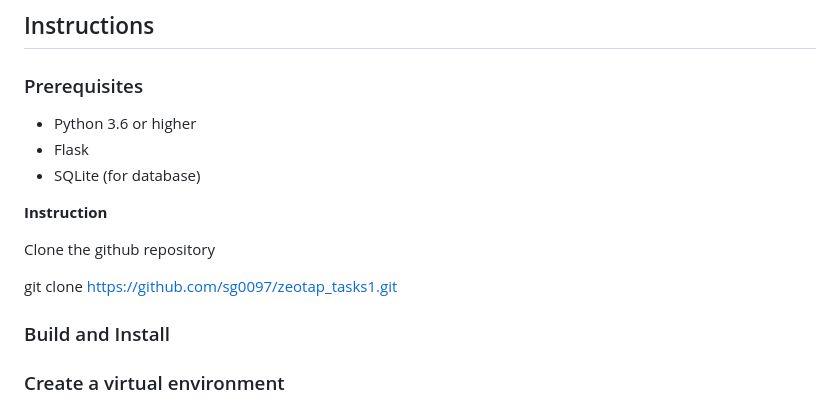
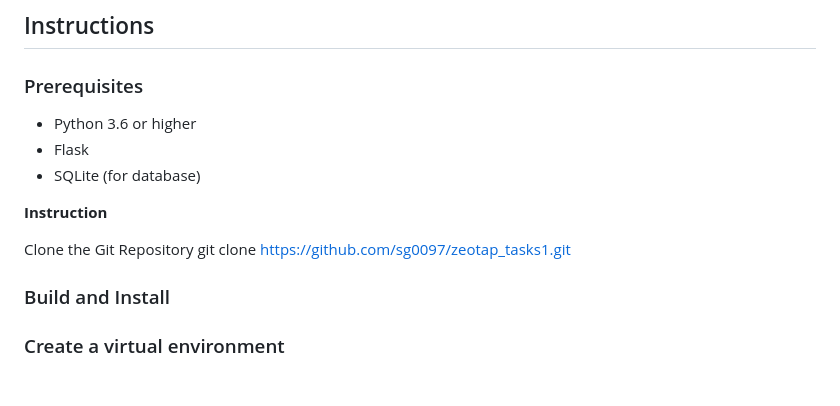
Before and after one commit to sg0097/zeotap_tasks1, a Markdown page: readme.md, the part around the change. Rendered like a GitHub page; blank space fills up the shorter version.

```diff
--- a/readme.md
+++ b/readme.md
@@ -46,11 +46,8 @@ This is a simple 3-tier rule engine application that determines user eligibility
 
 **Instruction**
 
-Clone the github repository
-
- git clone https://github.com/sg0097/zeotap_tasks1.git
-
-
+Clone the Git Repository
+git clone https://github.com/sg0097/zeotap_tasks1.git
 
   ### Build and Install
   ###  Create a virtual environment
```
